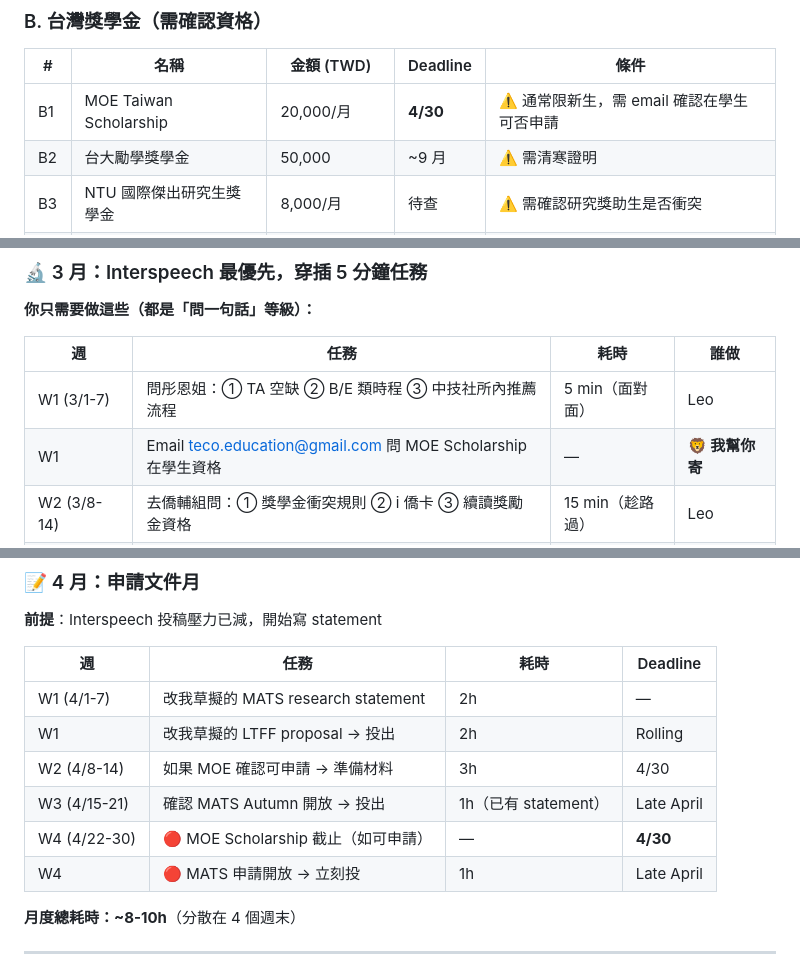
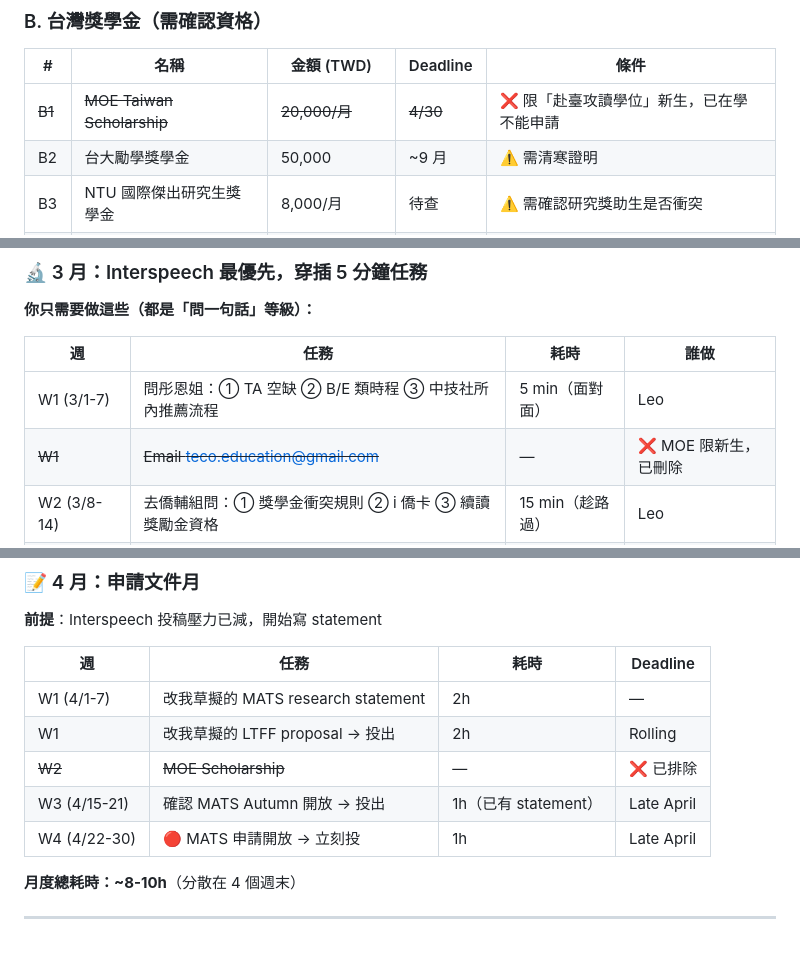
Before and after one commit to leonardofhy/openclaw-workspace, a Markdown page: memory/finance/FUNDING_MASTER_PLAN.md, 3 parts joined by grey strips. Rendered like a GitHub page.

Commit message:
fix(finance): remove MOE Taiwan Scholarship — confirmed new students only

```diff
--- a/memory/finance/FUNDING_MASTER_PLAN.md
+++ b/memory/finance/FUNDING_MASTER_PLAN.md
@@ -22,7 +22,7 @@
 
 | # | 名稱 | 金額 (TWD) | Deadline | 條件 |
 |---|------|-----------|----------|------|
-| B1 | MOE Taiwan Scholarship | 20,000/月 | **4/30** | ⚠️ 通常限新生，需 email 確認在學生可否申請 |
+| ~~B1~~ | ~~MOE Taiwan Scholarship~~ | ~~20,000/月~~ | ~~4/30~~ | ❌ 限「赴臺攻讀學位」新生，已在學不能申請 |
 | B2 | 台大勵學獎學金 | 50,000 | ~9 月 | ⚠️ 需清寒證明 |
 | B3 | NTU 國際傑出研究生獎學金 | 8,000/月 | 待查 | ⚠️ 需確認研究獎助生是否衝突 |
 | B4 | 電信所 TA | 6,000-8,000/月 | 隨時 | 問系辦有無空缺 |
@@ -75,7 +75,7 @@
 | 週 | 任務 | 耗時 | 誰做 |
 |----|------|------|------|
 | W1 (3/1-7) | 問彤恩姐：① TA 空缺 ② B/E 類時程 ③ 中技社所內推薦流程 | 5 min（面對面） | Leo |
-| W1 | Email teco.education@gmail.com 問 MOE Scholarship 在學生資格 | — | **🦁 我幫你寄** |
+| ~~W1~~ | ~~Email teco.education@gmail.com~~ | — | ❌ MOE 限新生，已刪除 |
 | W2 (3/8-14) | 去僑輔組問：① 獎學金衝突規則 ② i 僑卡 ③ 續讀獎勵金資格 | 15 min（趁路過） | Leo |
 | W2 | 3/13 Pathfinder follow-up | — | 🦁 cron 提醒 |
 | W3 (3/15-21) | 3/15 查 NTU 國際傑出研究生獎學金 | — | 🦁 cron 提醒 |
@@ -99,10 +99,9 @@
 |----|------|------|----------|
 | W1 (4/1-7) | 改我草擬的 MATS research statement | 2h | — |
 | W1 | 改我草擬的 LTFF proposal → 投出 | 2h | Rolling |
-| W2 (4/8-14) | 如果 MOE 確認可申請 → 準備材料 | 3h | 4/30 |
+| ~~W2~~ | ~~MOE Scholarship~~ | — | ❌ 已排除 |
 | W3 (4/15-21) | 確認 MATS Autumn 開放 → 投出 | 1h（已有 statement） | Late April |
-| W4 (4/22-30) | 🔴 MOE Scholarship 截止（如可申請） | — | **4/30** |
-| W4 | 🔴 MATS 申請開放 → 立刻投 | 1h | Late April |
+| W4 (4/22-30) | 🔴 MATS 申請開放 → 立刻投 | 1h | Late April |
 
 **月度總耗時：~8-10h**（分散在 4 個週末）
 
```
Also changed, not shown: other parts of memory/finance/FUNDING_MASTER_PLAN.md (+1 -1 lines).
